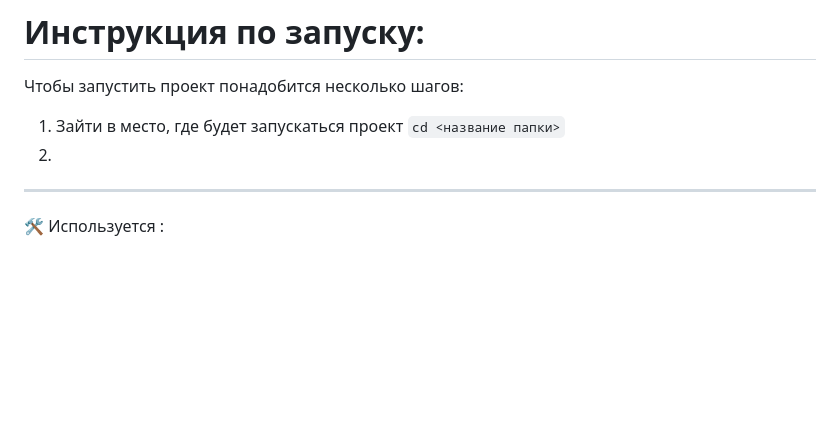
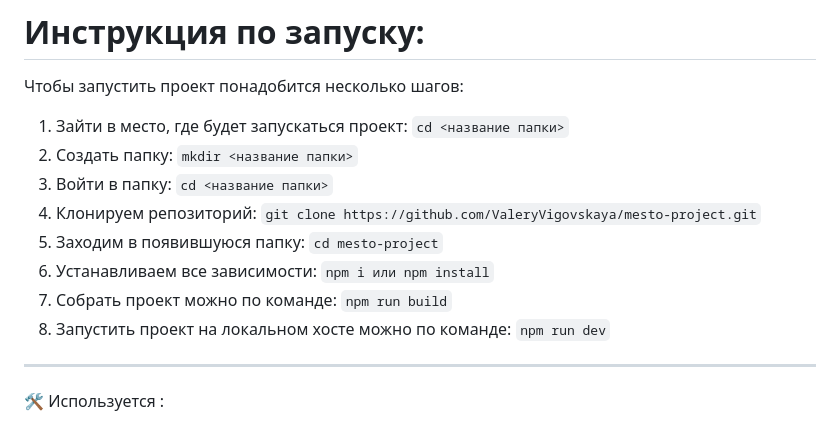
Before and after one commit to ValeryVigovskaya/mesto-project, a Markdown page: README.md, the part around one of its changes. Drawn GitHub-style; blank space fills up the shorter version.

```diff
--- a/README.md
+++ b/README.md
@@ -35,12 +35,22 @@
 
 # Инструкция по запуску:
 Чтобы запустить проект понадобится несколько шагов:
-1. Зайти в место, где будет запускаться проект
+1. Зайти в место, где будет запускаться проект:
    `cd <название папки>`
-3.
-
-
-
+2. Создать папку:
+   `mkdir <название папки>`
+3. Войти в папку:
+   `cd <название папки>`
+4. Клонируем репозиторий:
+   `git clone https://github.com/ValeryVigovskaya/mesto-project.git`
+5. Заходим в появившуюся папку:
+   `cd mesto-project`
+6. Устанавливаем все зависимости:
+   `npm i или npm install`
+7. Собрать проект можно по команде:
+   `npm run build`
+9. Запустить проект на локальном хосте можно по команде:
+    `npm run dev`
 
  ---
   :hammer_and_wrench: Используется :
```
Also changed, not shown: other parts of README.md (+2 -1 lines).
